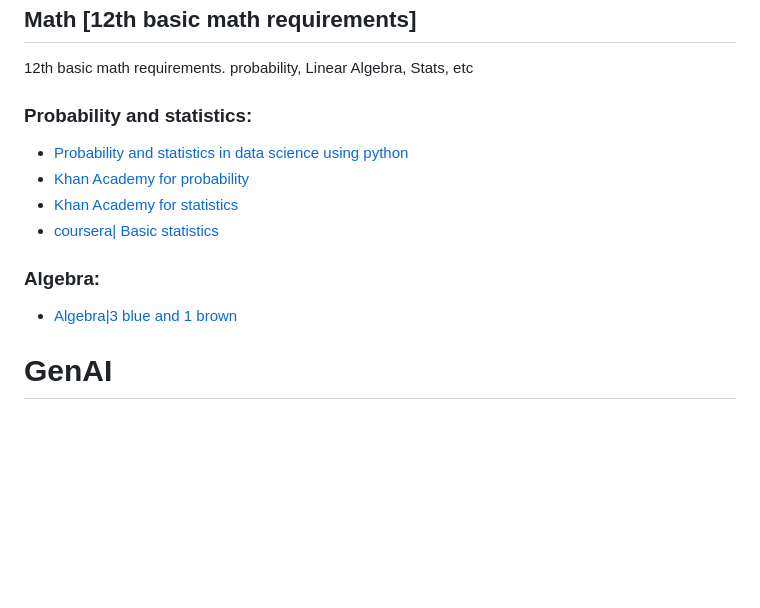
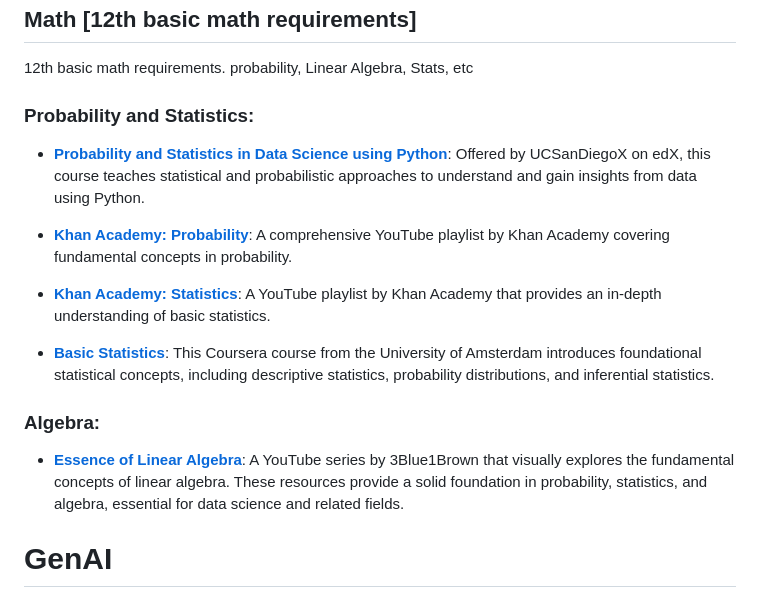
Before and after one commit to thepradip/How-to-become--AI-Engineer-in-2025, a Markdown page: README.md, the part around the change. Rendered like a GitHub page; blank space fills up the shorter version.

```diff
--- a/README.md
+++ b/README.md
@@ -63,13 +63,19 @@ A solid foundation in mathematics—covering probability, algebra, and calculus
 ## Math [12th basic math requirements]
 12th basic math requirements. probability, Linear Algebra, Stats, etc
 
-### Probability and statistics:
-- [Probability and statistics in data science using python](https://www.edx.org/course/probability-and-statistics-in-data-science-using-python-2)
-- [Khan Academy for probability](https://www.youtube.com/playlist?list=PLC58778F28211FA19)
-- [Khan Academy for statistics](https://www.youtube.com/watch?v=uhxtUt_-GyM&list=PL1328115D3D8A2566)
-- [coursera| Basic statistics](https://www.coursera.org/learn/basic-statistics)
+### Probability and Statistics:
+- **[Probability and Statistics in Data Science using Python](https://www.edx.org/course/probability-and-statistics-in-data-science-using-python-2)**: Offered by UCSanDiegoX on edX, this course teaches statistical and probabilistic approaches to understand and gain insights from data using Python.
+
+- **[Khan Academy: Probability](https://www.youtube.com/playlist?list=PLC58778F28211FA19)**: A comprehensive YouTube playlist by Khan Academy covering fundamental concepts in probability.
+
+- **[Khan Academy: Statistics](https://www.youtube.com/playlist?list=PL1328115D3D8A2566)**: A YouTube playlist by Khan Academy that provides an in-depth understanding of basic statistics.
+
+- **[Basic Statistics](https://www.coursera.org/learn/basic-statistics)**: This Coursera course from the University of Amsterdam introduces foundational statistical concepts, including descriptive statistics, probability distributions, and inferential statistics.
+
 ### Algebra:
-- [Algebra|3 blue and 1 brown ](https://www.youtube.com/playlist?list=PLZHQObOWTQDPD3MizzM2xVFitgF8hE_ab)
+- **[Essence of Linear Algebra](https://www.youtube.com/playlist?list=PLZHQObOWTQDPD3MizzM2xVFitgF8hE_ab)**: A YouTube series by 3Blue1Brown that visually explores the fundamental concepts of linear algebra.
+These resources provide a solid foundation in probability, statistics, and algebra, essential for data science and related fields.
+
 
 # GenAI
 ## Beginner:
```
